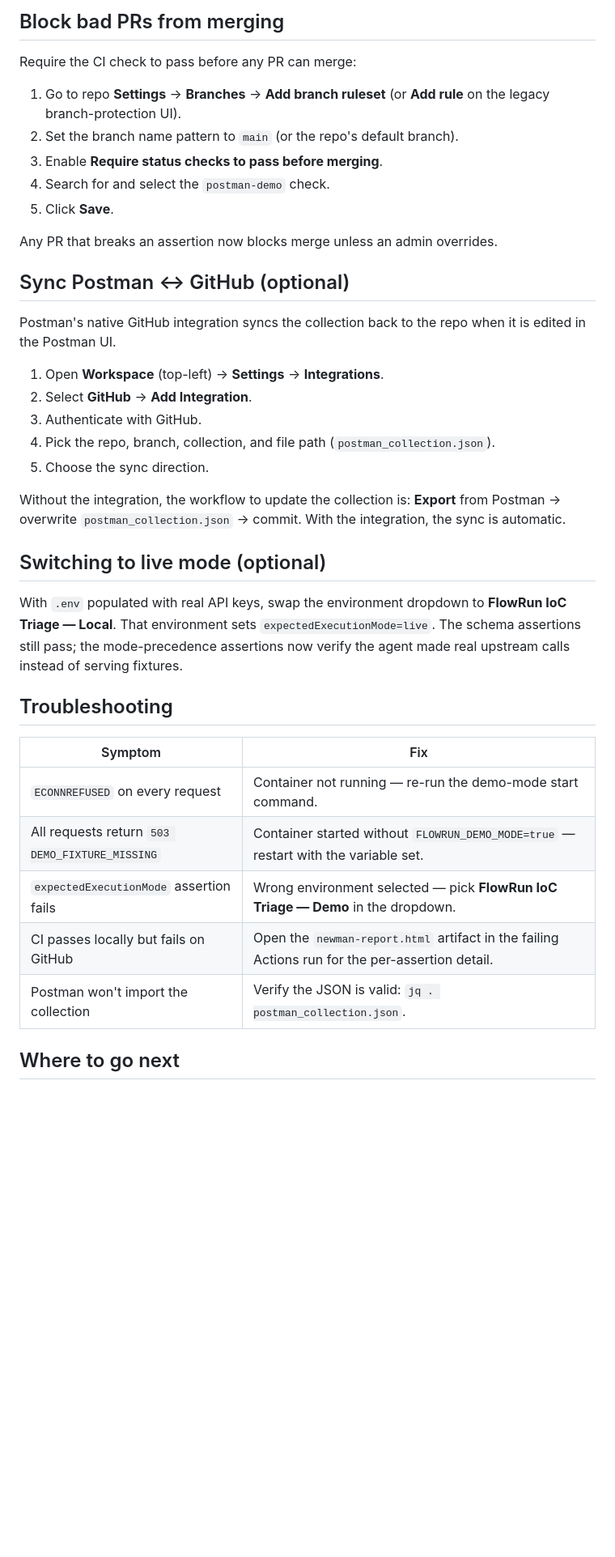
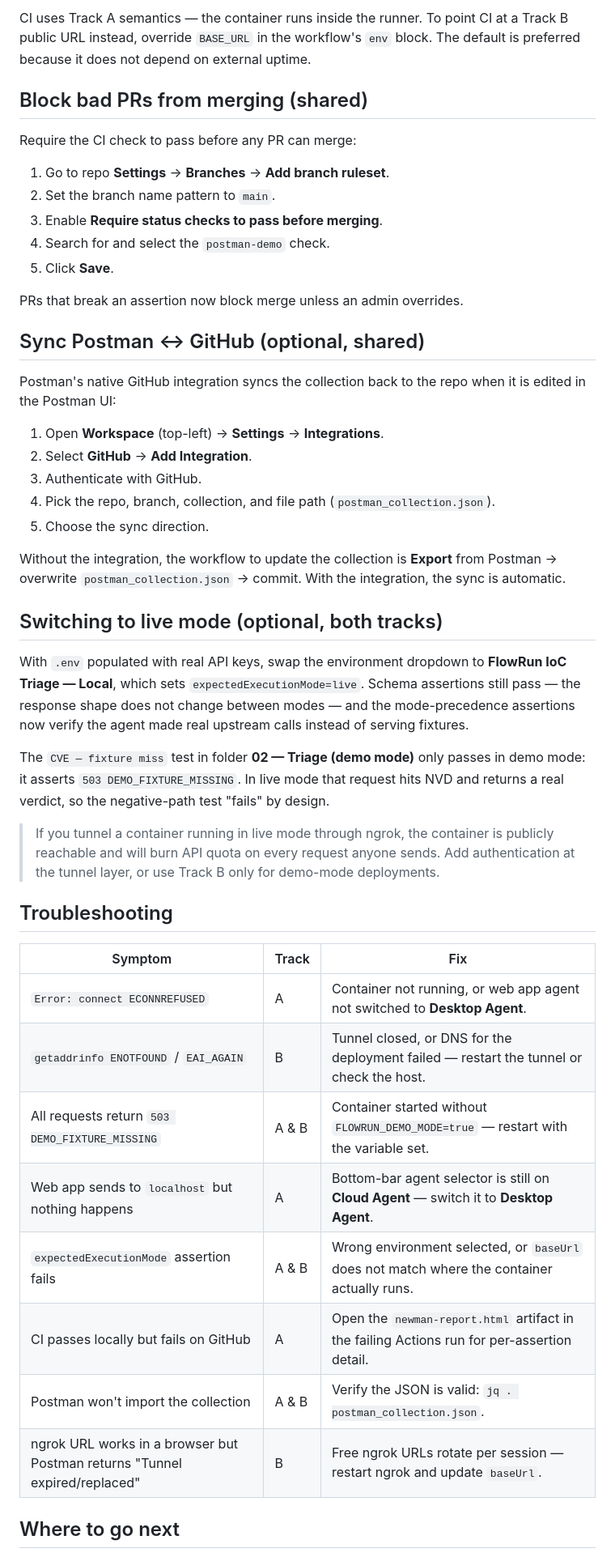
Before and after one commit to JeremiahJRRoss/Agent_IoC-Triage_Ross_Moda_26-Spring, a Markdown page: demo/POSTMAN_SETUP.md, the part around one of its changes. Shown at 81% size. Rendered like a GitHub page; blank space fills up the shorter version.

```diff
--- a/demo/POSTMAN_SETUP.md
+++ b/demo/POSTMAN_SETUP.md
@@ -115,49 +230,67 @@ tab on GitHub to watch the `postman-demo` job run.
 
-## Block bad PRs from merging
+CI uses Track A semantics — the container runs inside the runner. To point
+CI at a Track B public URL instead, override `BASE_URL` in the workflow's
+`env` block. The default is preferred because it does not depend on
+external uptime.
+
+## Block bad PRs from merging (shared)
 
 Require the CI check to pass before any PR can merge:
 
-1. Go to repo **Settings** → **Branches** → **Add branch ruleset** (or
-   **Add rule** on the legacy branch-protection UI).
-2. Set the branch name pattern to `main` (or the repo's default branch).
+1. Go to repo **Settings** → **Branches** → **Add branch ruleset**.
+2. Set the branch name pattern to `main`.
 3. Enable **Require status checks to pass before merging**.
 4. Search for and select the `postman-demo` check.
 5. Click **Save**.
 
-Any PR that breaks an assertion now blocks merge unless an admin overrides.
+PRs that break an assertion now block merge unless an admin overrides.
 
-## Sync Postman ↔ GitHub (optional)
+## Sync Postman ↔ GitHub (optional, shared)
 
-Postman's native GitHub integration syncs the collection back to the repo when
-it is edited in the Postman UI.
+Postman's native GitHub integration syncs the collection back to the repo
+when it is edited in the Postman UI:
 
 1. Open **Workspace** (top-left) → **Settings** → **Integrations**.
 2. Select **GitHub** → **Add Integration**.
 3. Authenticate with GitHub.
-4. Pick the repo, branch, collection, and file path (`postman_collection.json`).
+4. Pick the repo, branch, collection, and file path
+   (`postman_collection.json`).
 5. Choose the sync direction.
 
-Without the integration, the workflow to update the collection is: **Export**
-from Postman → overwrite `postman_collection.json` → commit. With the
-integration, the sync is automatic.
+Without the integration, the workflow to update the collection is
+**Export** from Postman → overwrite `postman_collection.json` → commit.
+With the integration, the sync is automatic.
 
-## Switching to live mode (optional)
+## Switching to live mode (optional, both tracks)
 
 With `.env` populated with real API keys, swap the environment dropdown to
-**FlowRun IoC Triage — Local**. That environment sets
-`expectedExecutionMode=live`. The schema assertions still pass; the
-mode-precedence assertions now verify the agent made real upstream calls
-instead of serving fixtures.
+**FlowRun IoC Triage — Local**, which sets `expectedExecutionMode=live`.
+Schema assertions still pass — the response shape does not change between
+modes — and the mode-precedence assertions now verify the agent made real
+upstream calls instead of serving fixtures.
+
+The `CVE — fixture miss` test in folder **02 — Triage (demo mode)** only
+passes in demo mode: it asserts `503 DEMO_FIXTURE_MISSING`. In live mode
+that request hits NVD and returns a real verdict, so the negative-path test
+"fails" by design.
+
+> If you tunnel a container running in live mode through ngrok, the
+> container is publicly reachable and will burn API quota on every request
+> anyone sends. Add authentication at the tunnel layer, or use Track B only
+> for demo-mode deployments.
 
 ## Troubleshooting
 
-| Symptom | Fix |
-|---------|-----|
-| `ECONNREFUSED` on every request | Container not running — re-run the demo-mode start command. |
-| All requests return `503 DEMO_FIXTURE_MISSING` | Container started without `FLOWRUN_DEMO_MODE=true` — restart with the variable set. |
-| `expectedExecutionMode` assertion fails | Wrong environment selected — pick **FlowRun IoC Triage — Demo** in the dropdown. |
-| CI passes locally but fails on GitHub | Open the `newman-report.html` artifact in the failing Actions run for the per-assertion detail. |
-| Postman won't import the collection | Verify the JSON is valid: `jq . postman_collection.json`. |
+| Symptom | Track | Fix |
+|---|---|---|
+| `Error: connect ECONNREFUSED` | A | Container not running, or web app agent not switched to **Desktop Agent**. |
+| `getaddrinfo ENOTFOUND` / `EAI_AGAIN` | B | Tunnel closed, or DNS for the deployment failed — restart the tunnel or check the host. |
+| All requests return `503 DEMO_FIXTURE_MISSING` | A & B | Container started without `FLOWRUN_DEMO_MODE=true` — restart with the variable set. |
+| Web app sends to `localhost` but nothing happens | A | Bottom-bar agent selector is still on **Cloud Agent** — switch it to **Desktop Agent**. |
+| `expectedExecutionMode` assertion fails | A & B | Wrong environment selected, or `baseUrl` does not match where the container actually runs. |
+| CI passes locally but fails on GitHub | A | Open the `newman-report.html` artifact in the failing Actions run for per-assertion detail. |
+| Postman won't import the collection | A & B | Verify the JSON is valid: `jq . postman_collection.json`. |
+| ngrok URL works in a browser but Postman returns "Tunnel expired/replaced" | B | Free ngrok URLs rotate per session — restart ngrok and update `baseUrl`. |
 
 ## Where to go next
 
```
Also changed, not shown: other parts of demo/POSTMAN_SETUP.md (+162 -47 lines), README.md (+1 -1 lines).
